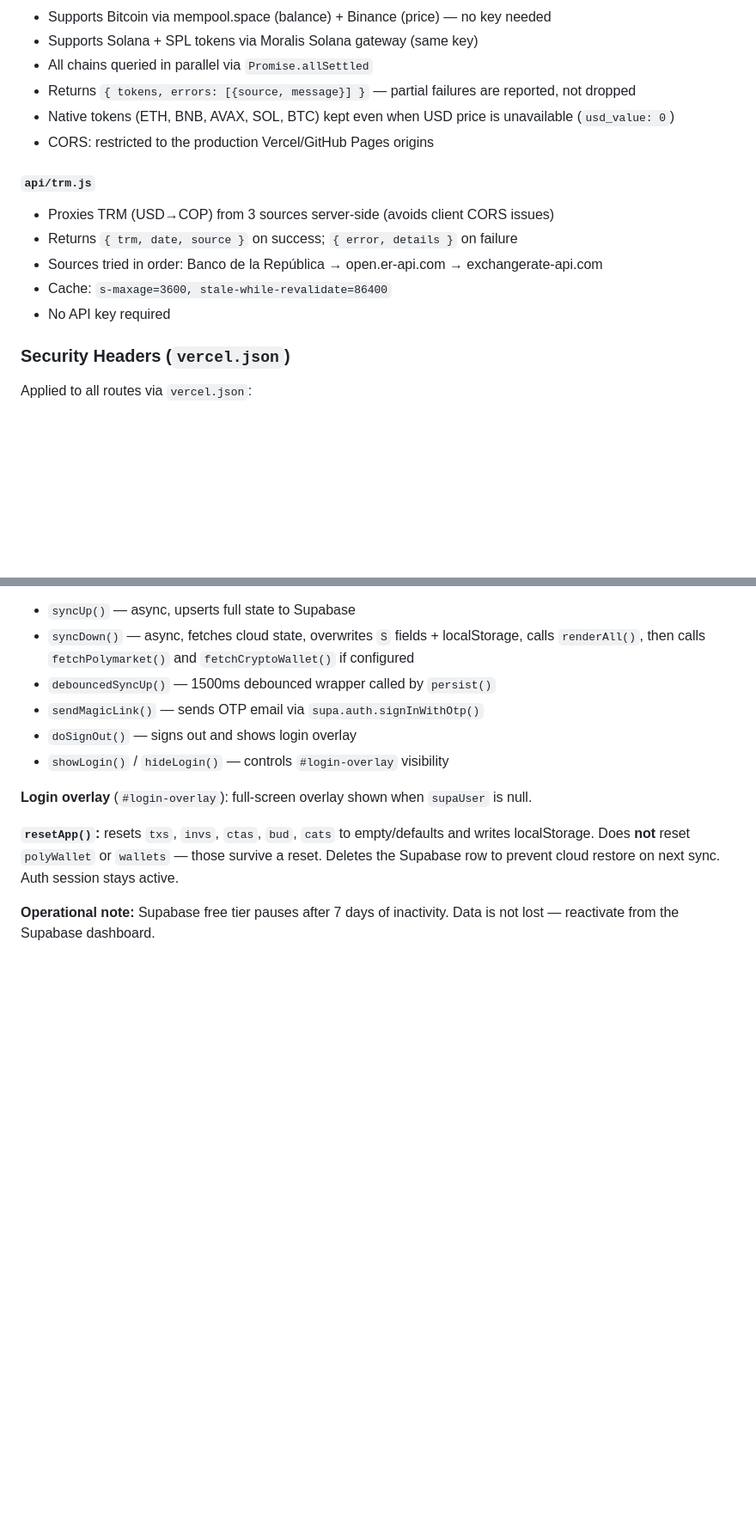
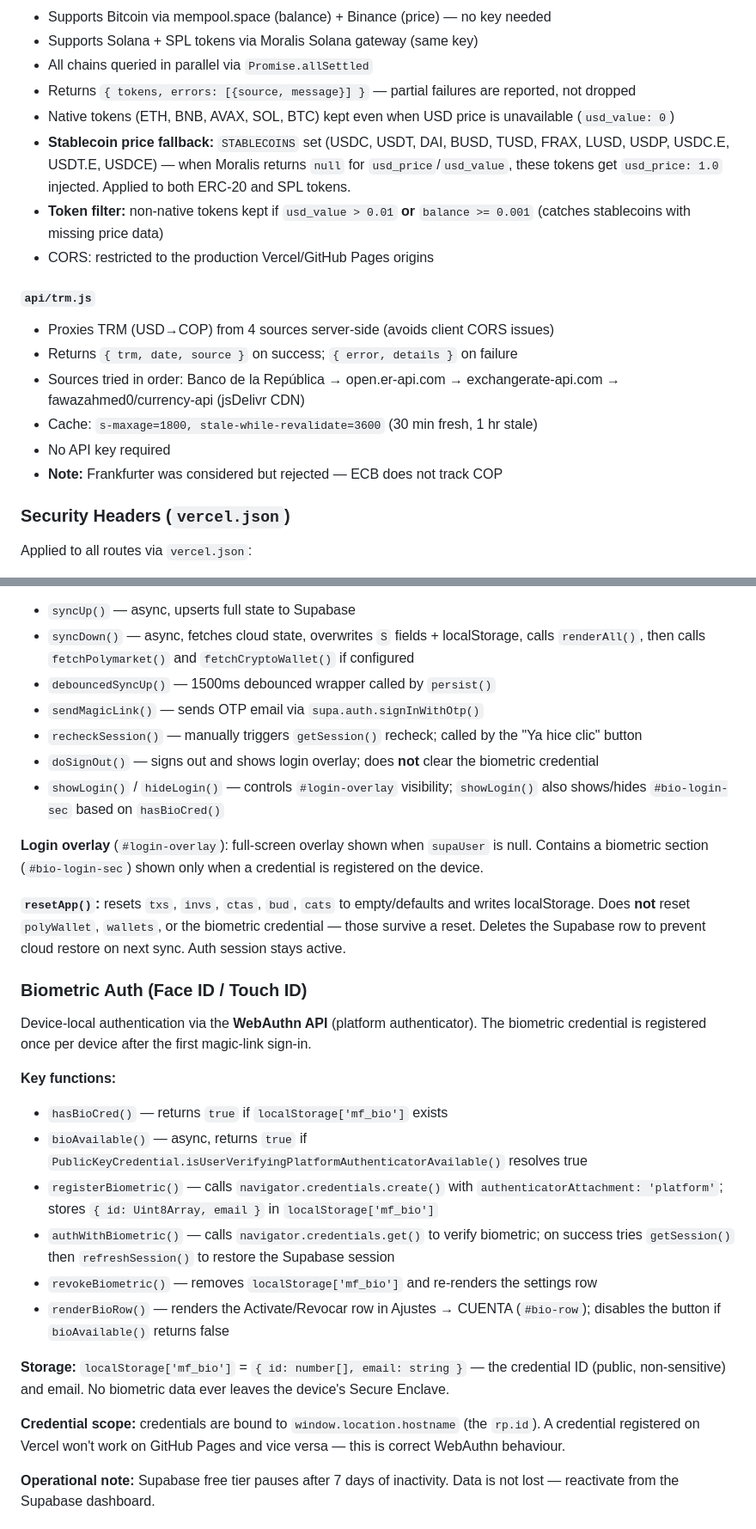
Before and after one commit to simonvelezt1/APP-finanzas-personales, a Markdown page: CLAUDE.md, 2 parts joined by grey strips. Shown at 86% size. GitHub-like rendering; blank space fills up the shorter version.

Commit message:
docs: update CLAUDE.md to reflect session changes
- Auth: PKCE flow, visibilitychange listener, recheckSession, biometric auth section
- TRM: 4 sources, reduced cache, cache-bust param, default 4350
- Crypto: stablecoin price fallback, widened token filter
- Logo: 180x180 optimized PNG, box background #F5F4F0

Co-Authored-By: Claude Sonnet 4.6 <noreply@anthropic.com>

```diff
--- a/CLAUDE.md
+++ b/CLAUDE.md
@@ -57,14 +57,17 @@ All functions run in **Frankfurt (fra1)** to avoid geo-blocks and keep API keys
 - All chains queried in parallel via `Promise.allSettled`
 - Returns `{ tokens, errors: [{source, message}] }` — partial failures are reported, not dropped
 - Native tokens (ETH, BNB, AVAX, SOL, BTC) kept even when USD price is unavailable (`usd_value: 0`)
+- **Stablecoin price fallback:** `STABLECOINS` set (USDC, USDT, DAI, BUSD, TUSD, FRAX, LUSD, USDP, USDC.E, USDT.E, USDCE) — when Moralis returns `null` for `usd_price`/`usd_value`, these tokens get `usd_price: 1.0` injected. Applied to both ERC-20 and SPL tokens.
+- **Token filter:** non-native tokens kept if `usd_value > 0.01` **or** `balance >= 0.001` (catches stablecoins with missing price data)
 - CORS: restricted to the production Vercel/GitHub Pages origins
 
 #### `api/trm.js`
-- Proxies TRM (USD→COP) from 3 sources server-side (avoids client CORS issues)
+- Proxies TRM (USD→COP) from 4 sources server-side (avoids client CORS issues)
 - Returns `{ trm, date, source }` on success; `{ error, details }` on failure
-- Sources tried in order: Banco de la República → open.er-api.com → exchangerate-api.com
-- Cache: `s-maxage=3600, stale-while-revalidate=86400`
+- Sources tried in order: Banco de la República → open.er-api.com → exchangerate-api.com → fawazahmed0/currency-api (jsDelivr CDN)
+- Cache: `s-maxage=1800, stale-while-revalidate=3600` (30 min fresh, 1 hr stale)
 - No API key required
+- **Note:** Frankfurter was considered but rejected — ECB does not track COP
 
 ### Security Headers (`vercel.json`)
 
@@ -286,12 +294,29 @@ Row Level Security is enabled — users can only read/write their own row.
 - `syncDown()` — async, fetches cloud state, overwrites `S` fields + localStorage, calls `renderAll()`, then calls `fetchPolymarket()` and `fetchCryptoWallet()` if configured
 - `debouncedSyncUp()` — 1500ms debounced wrapper called by `persist()`
 - `sendMagicLink()` — sends OTP email via `supa.auth.signInWithOtp()`
-- `doSignOut()` — signs out and shows login overlay
-- `showLogin()` / `hideLogin()` — controls `#login-overlay` visibility
+- `recheckSession()` — manually triggers `getSession()` recheck; called by the "Ya hice clic" button
+- `doSignOut()` — signs out and shows login overlay; does **not** clear the biometric credential
+- `showLogin()` / `hideLogin()` — controls `#login-overlay` visibility; `showLogin()` also shows/hides `#bio-login-sec` based on `hasBioCred()`
 
-**Login overlay** (`#login-overlay`): full-screen overlay shown when `supaUser` is null.
+**Login overlay** (`#login-overlay`): full-screen overlay shown when `supaUser` is null. Contains a biometric section (`#bio-login-sec`) shown only when a credential is registered on the device.
 
-**`resetApp()`:** resets `txs`, `invs`, `ctas`, `bud`, `cats` to empty/defaults and writes localStorage. Does **not** reset `polyWallet` or `wallets` — those survive a reset. Deletes the Supabase row to prevent cloud restore on next sync. Auth session stays active.
+**`resetApp()`:** resets `txs`, `invs`, `ctas`, `bud`, `cats` to empty/defaults and writes localStorage. Does **not** reset `polyWallet`, `wallets`, or the biometric credential — those survive a reset. Deletes the Supabase row to prevent cloud restore on next sync. Auth session stays active.
+
+### Biometric Auth (Face ID / Touch ID)
+
+Device-local authentication via the **WebAuthn API** (platform authenticator). The biometric credential is registered once per device after the first magic-link sign-in.
+
+**Key functions:**
+- `hasBioCred()` — returns `true` if `localStorage['mf_bio']` exists
+- `bioAvailable()` — async, returns `true` if `PublicKeyCredential.isUserVerifyingPlatformAuthenticatorAvailable()` resolves true
+- `registerBiometric()` — calls `navigator.credentials.create()` with `authenticatorAttachment: 'platform'`; stores `{ id: Uint8Array, email }` in `localStorage['mf_bio']`
+- `authWithBiometric()` — calls `navigator.credentials.get()` to verify biometric; on success tries `getSession()` then `refreshSession()` to restore the Supabase session
+- `revokeBiometric()` — removes `localStorage['mf_bio']` and re-renders the settings row
+- `renderBioRow()` — renders the Activate/Revocar row in Ajustes → CUENTA (`#bio-row`); disables the button if `bioAvailable()` returns false
+
+**Storage:** `localStorage['mf_bio']` = `{ id: number[], email: string }` — the credential ID (public, non-sensitive) and email. No biometric data ever leaves the device's Secure Enclave.
+
+**Credential scope:** credentials are bound to `window.location.hostname` (the `rp.id`). A credential registered on Vercel won't work on GitHub Pages and vice versa — this is correct WebAuthn behaviour.
 
 **Operational note:** Supabase free tier pauses after 7 days of inactivity. Data is not lost — reactivate from the Supabase dashboard.
 
```
Also changed, not shown: other parts of CLAUDE.md (+11 -6 lines).
